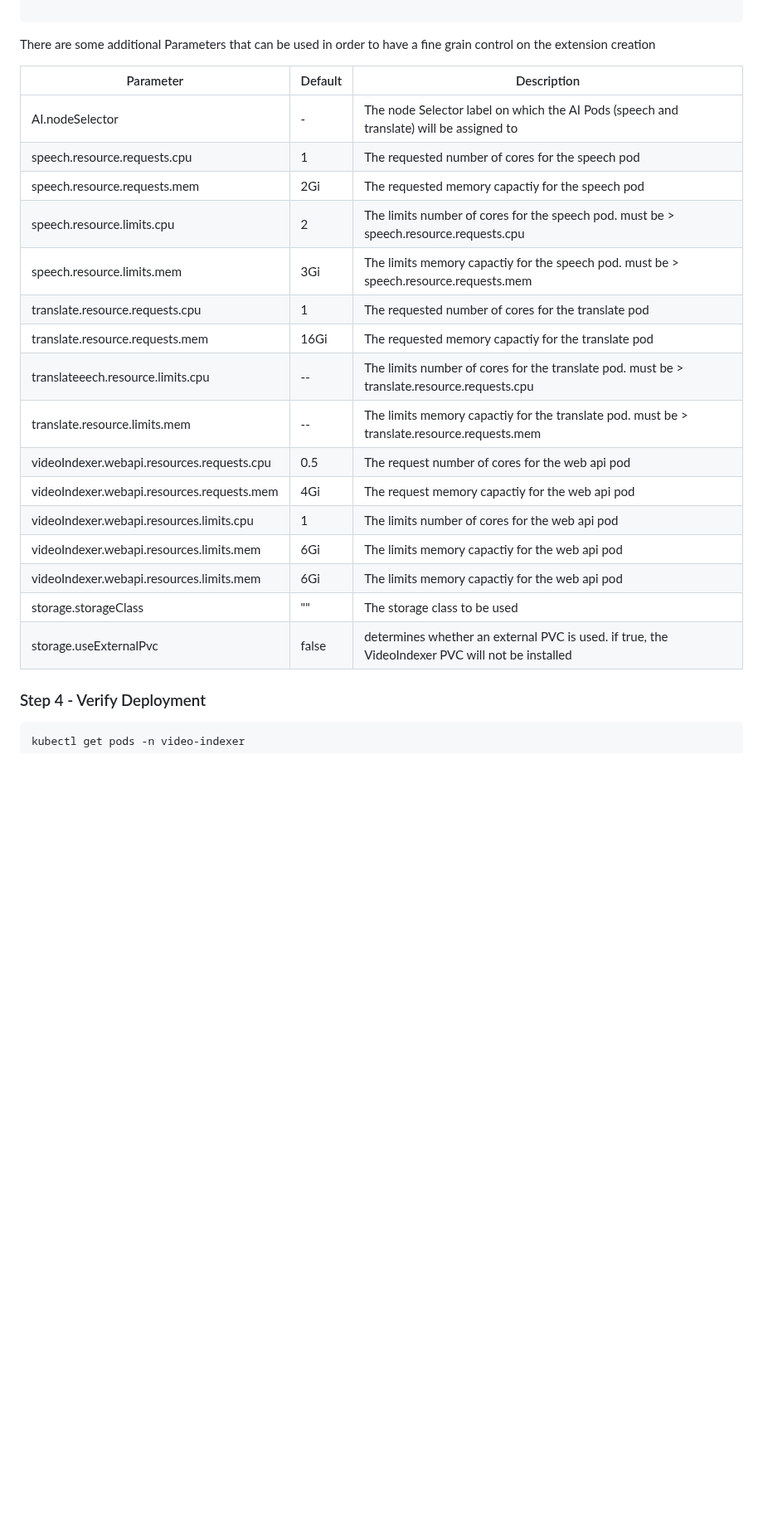
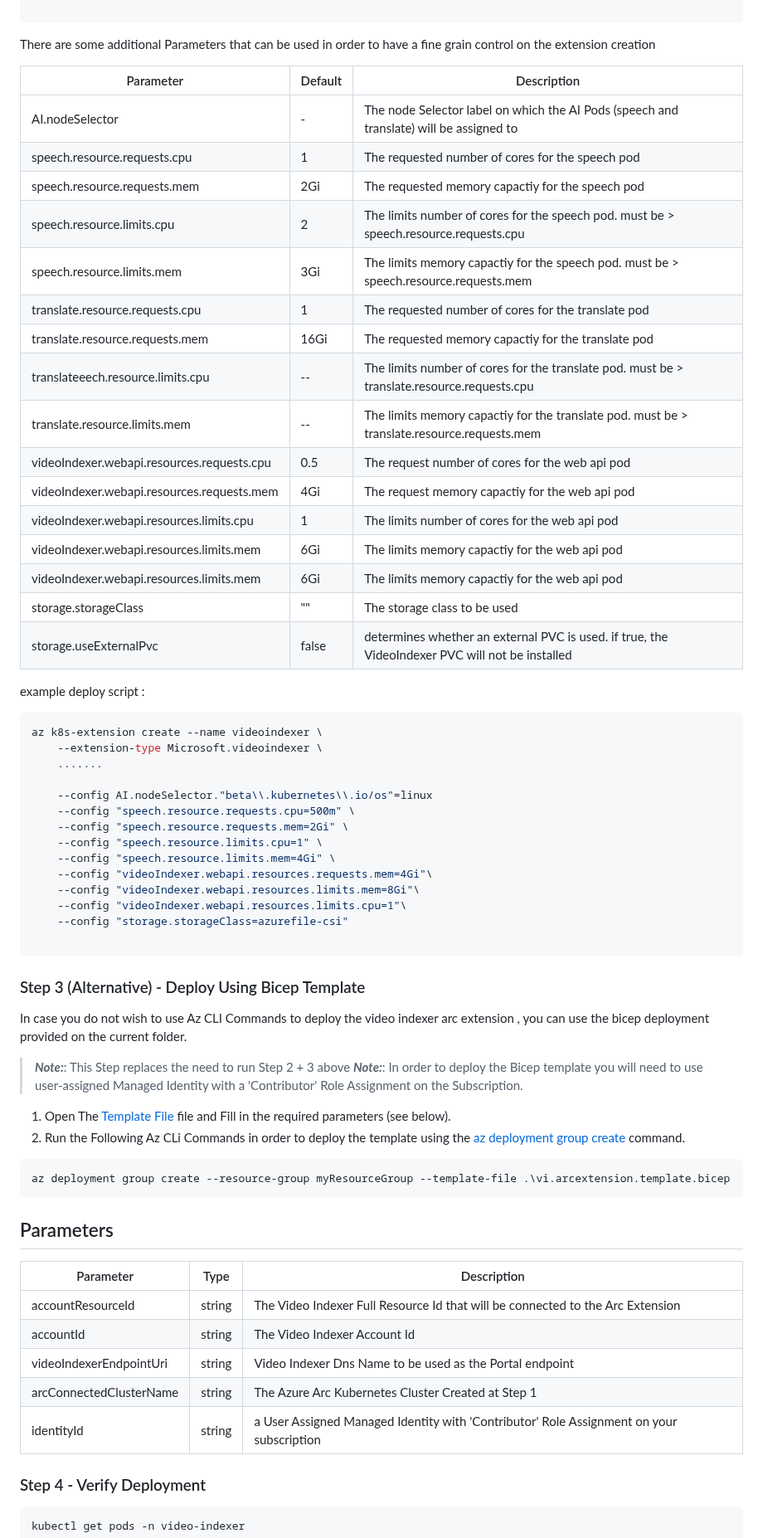
Before and after one commit to Azure-Samples/azure-video-indexer-samples, a Markdown page: VideoIndexerEnabledByArc/aks/readme.md, the part around one of its changes. Shown at 83% size. Rendered like a GitHub page; blank space fills up the shorter version.

````diff
--- a/VideoIndexerEnabledByArc/aks/readme.md
+++ b/VideoIndexerEnabledByArc/aks/readme.md
@@ -194,24 +195,67 @@ az k8s-extension create --name videoindexer \
 
 There are some additional Parameters that can be used in order to have a fine grain control on the extension creation
 
-| Parameter | Default | Description |
+| Parameter | Default | Description
+|-----------|---------|-------------
+| AI.nodeSelector | - | The node Selector label on which the AI Pods (speech and translate)  will be assigned to
+| speech.resource.requests.cpu | 1 | The requested number of cores for the speech pod
+| speech.resource.requests.mem | 2Gi | The requested memory capactiy for the speech pod
+| speech.resource.limits.cpu | 2 | The limits number of cores for the speech pod. must be > speech.resource.requests.cpu
+| speech.resource.limits.mem | 3Gi | The limits memory capactiy for the speech pod. must be > speech.resource.requests.mem
+| translate.resource.requests.cpu | 1 | The requested number of cores for the translate pod
+| translate.resource.requests.mem | 16Gi | The requested memory capactiy for the translate pod
+| translateeech.resource.limits.cpu | -- | The limits number of cores for the translate pod. must be > translate.resource.requests.cpu
+| translate.resource.limits.mem | -- | The limits memory capactiy for the translate pod. must be > translate.resource.requests.mem
+| videoIndexer.webapi.resources.requests.cpu | 0.5 | The request number of cores for the web api pod
+| videoIndexer.webapi.resources.requests.mem | 4Gi | The request memory capactiy for the web api pod
+| videoIndexer.webapi.resources.limits.cpu | 1 | The limits number of cores for the web api pod
+| videoIndexer.webapi.resources.limits.mem | 6Gi | The limits memory capactiy for the web api pod
+| videoIndexer.webapi.resources.limits.mem | 6Gi | The limits memory capactiy for the web api pod
+| storage.storageClass | "" | The storage class to be used
+| storage.useExternalPvc | false | determines whether an external PVC is used. if true, the VideoIndexer PVC will not be installed
+
+example deploy script :
+
+```bash
+az k8s-extension create --name videoindexer \
+    --extension-type Microsoft.videoindexer \
+    .......
+
+    --config AI.nodeSelector."beta\\.kubernetes\\.io/os"=linux
+    --config "speech.resource.requests.cpu=500m" \
+    --config "speech.resource.requests.mem=2Gi" \
+    --config "speech.resource.limits.cpu=1" \
+    --config "speech.resource.limits.mem=4Gi" \
+    --config "videoIndexer.webapi.resources.requests.mem=4Gi"\
+    --config "videoIndexer.webapi.resources.limits.mem=8Gi"\
+    --config "videoIndexer.webapi.resources.limits.cpu=1"\
+    --config "storage.storageClass=azurefile-csi"
+
+```
+
+### Step 3 (Alternative) - Deploy Using Bicep Template
+
+In case you do not wish to use Az CLI Commands to deploy the video indexer arc extension , you can use the bicep deployment
+provided on the current folder.
+> **_Note:_**: This Step replaces the need to run Step 2 + 3 above
+> **_Note:_**: In order to deploy the Bicep template you will need to use user-assigned Managed Identity with a 'Contributor' Role Assignment on the Subscription.
+
+1. Open The [Template File](vi.arcextension.template.bicep) file and Fill in the required parameters (see below).
+2. Run the Following Az CLi Commands in order to deploy the template using the [az deployment group create](https://learn.microsoft.com/en-us/cli/azure/deployment/group?view=azure-cli-latest#az-deployment-group-create) command.
+
+```shell
+az deployment group create --resource-group myResourceGroup --template-file .\vi.arcextension.template.bicep
+```
+
+## Parameters
+
+| Parameter | Type | Description |
 |-----------|---------|-------------|
-| AI.nodeSelector | - | The node Selector label on which the AI Pods (speech and translate)  will be assigned to |
-| speech.resource.requests.cpu | 1 | The requested number of cores for the speech pod |
-| speech.resource.requests.mem | 2Gi | The requested memory capactiy for the speech pod |
-| speech.resource.limits.cpu | 2 | The limits number of cores for the speech pod. must be > speech.resource.requests.cpu  |
-| speech.resource.limits.mem | 3Gi | The limits memory capactiy for the speech pod. must be > speech.resource.requests.mem  |
-| translate.resource.requests.cpu | 1 | The requested number of cores for the translate pod |
-| translate.resource.requests.mem | 16Gi | The requested memory capactiy for the translate pod |
-| translateeech.resource.limits.cpu | -- | The limits number of cores for the translate pod. must be > translate.resource.requests.cpu  |
-| translate.resource.limits.mem | -- | The limits memory capactiy for the translate pod. must be > translate.resource.requests.mem  |
-| videoIndexer.webapi.resources.requests.cpu | 0.5 | The request number of cores for the web api pod  |
-| videoIndexer.webapi.resources.requests.mem | 4Gi | The request memory capactiy for the web api pod  |
-| videoIndexer.webapi.resources.limits.cpu | 1 | The limits number of cores for the web api pod  |
-| videoIndexer.webapi.resources.limits.mem | 6Gi | The limits memory capactiy for the web api pod  |
-| videoIndexer.webapi.resources.limits.mem | 6Gi | The limits memory capactiy for the web api pod  |
-| storage.storageClass | "" | The storage class to be used |
-| storage.useExternalPvc | false | determines whether an external PVC is used. if true, the VideoIndexer PVC will not be installed |
+| accountResourceId |  string | The Video Indexer Full Resource Id that will be connected to the Arc Extension
+| accountId  | string | The Video Indexer Account Id
+| videoIndexerEndpointUri | string | Video Indexer Dns Name to be used as the Portal endpoint
+| arcConnectedClusterName | string | The Azure Arc Kubernetes Cluster Created at Step 1
+| identityId  | string | a User Assigned Managed Identity with 'Contributor' Role Assignment on your subscription
 
 ### Step 4 - Verify Deployment
 
````
Also changed, not shown: other parts of VideoIndexerEnabledByArc/aks/readme.md (+2 -1 lines).
